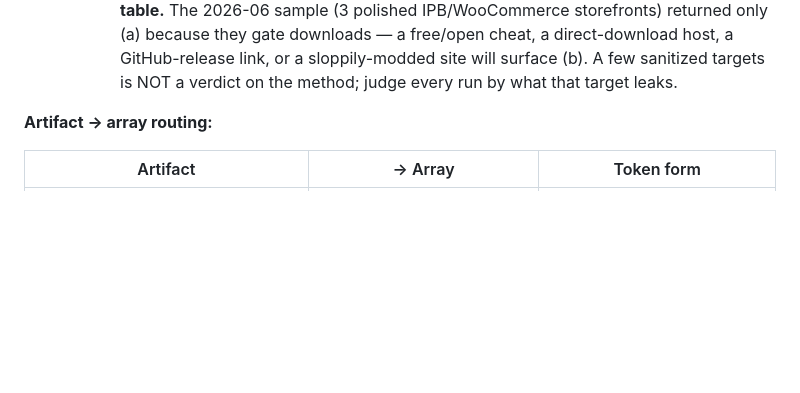
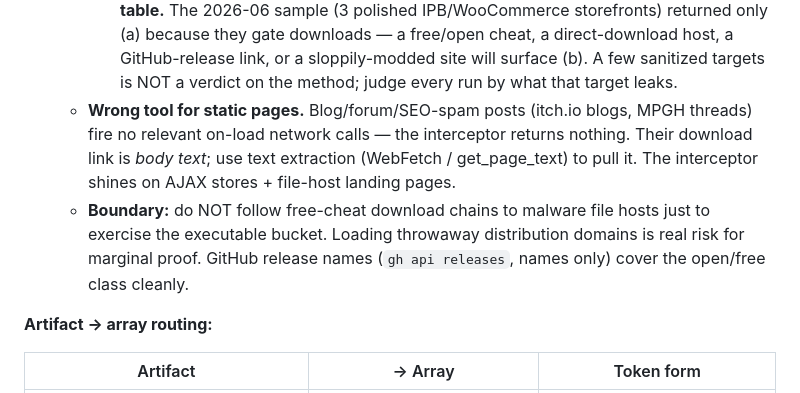
Before and after one commit to Sutaigne/alibi, a Markdown page: dev/intel/PULSE-RUNBOOK.md, the part around the change. GitHub-like rendering; blank space fills up the shorter version.

Commit message:
Record interceptor limits: static pages + malware-host boundary
Tested the interceptor on a non-GH target (itch.io cheat blog) -> 0/0: static
SEO pages fire no on-load network calls, so the download link is body text (use
text extraction, not the network interceptor). Runbook now notes the interceptor
shines on AJAX stores / file-host landings, is the wrong tool for blog/forum
spam, and that we do NOT follow free-cheat chains to malware file hosts to force
the executable-bucket test (gh api release names cover the open/free class).

Co-Authored-By: Claude Opus 4.8 <noreply@anthropic.com>

```diff
--- a/dev/intel/PULSE-RUNBOOK.md
+++ b/dev/intel/PULSE-RUNBOOK.md
@@ -134,6 +134,14 @@ route them to the artifact arrays.
     because they gate downloads — a free/open cheat, a direct-download host, a
     GitHub-release link, or a sloppily-modded site will surface (b). A few sanitized
     targets is NOT a verdict on the method; judge every run by what that target leaks.
+  - **Wrong tool for static pages.** Blog/forum/SEO-spam posts (itch.io blogs, MPGH
+    threads) fire no relevant on-load network calls — the interceptor returns nothing.
+    Their download link is *body text*; use text extraction (WebFetch / get_page_text)
+    to pull it. The interceptor shines on AJAX stores + file-host landing pages.
+  - **Boundary:** do NOT follow free-cheat download chains to malware file hosts just
+    to exercise the executable bucket. Loading throwaway distribution domains is real
+    risk for marginal proof. GitHub release names (`gh api releases`, names only) cover
+    the open/free class cleanly.
 
 **Artifact → array routing:**
 
```
